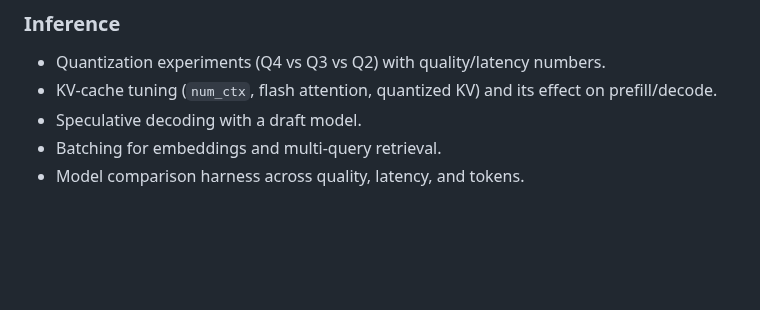
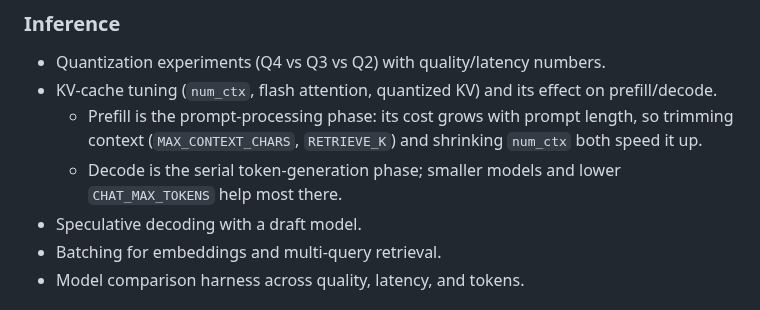
Before and after one commit to saksham-jain/agent-harness, a Markdown page: ENHANCEMENTS.md, the part around the change. GitHub-like rendering; blank space fills up the shorter version.

Commit message:
Docs: expand KV-cache tuning note for prefill (#47)

```diff
--- a/ENHANCEMENTS.md
+++ b/ENHANCEMENTS.md
@@ -331,6 +331,10 @@ Ordered by concept, not difficulty.
 
 - Quantization experiments (Q4 vs Q3 vs Q2) with quality/latency numbers.
 - KV-cache tuning (`num_ctx`, flash attention, quantized KV) and its effect on prefill/decode.
+  - Prefill is the prompt-processing phase: its cost grows with prompt length, so trimming
+    context (`MAX_CONTEXT_CHARS`, `RETRIEVE_K`) and shrinking `num_ctx` both speed it up.
+  - Decode is the serial token-generation phase; smaller models and lower `CHAT_MAX_TOKENS`
+    help most there.
 - Speculative decoding with a draft model.
 - Batching for embeddings and multi-query retrieval.
 - Model comparison harness across quality, latency, and tokens.
```
